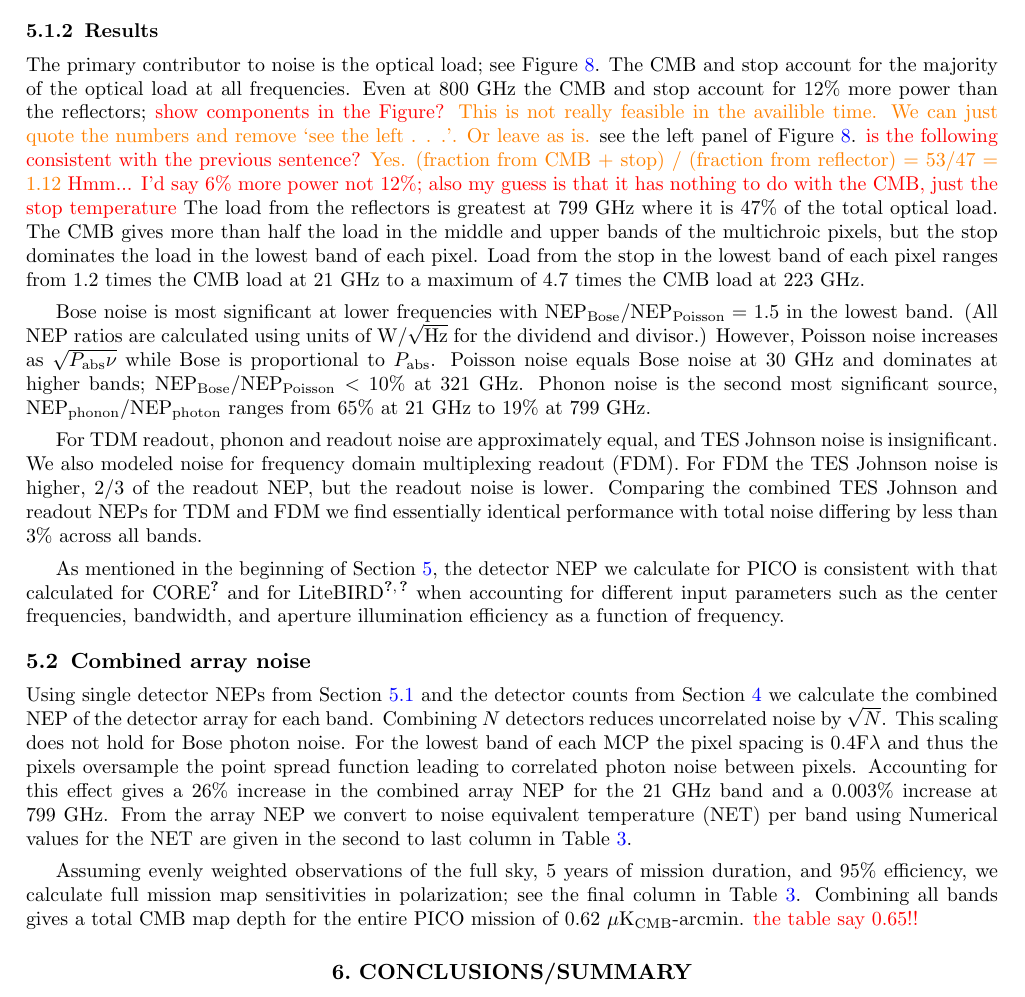
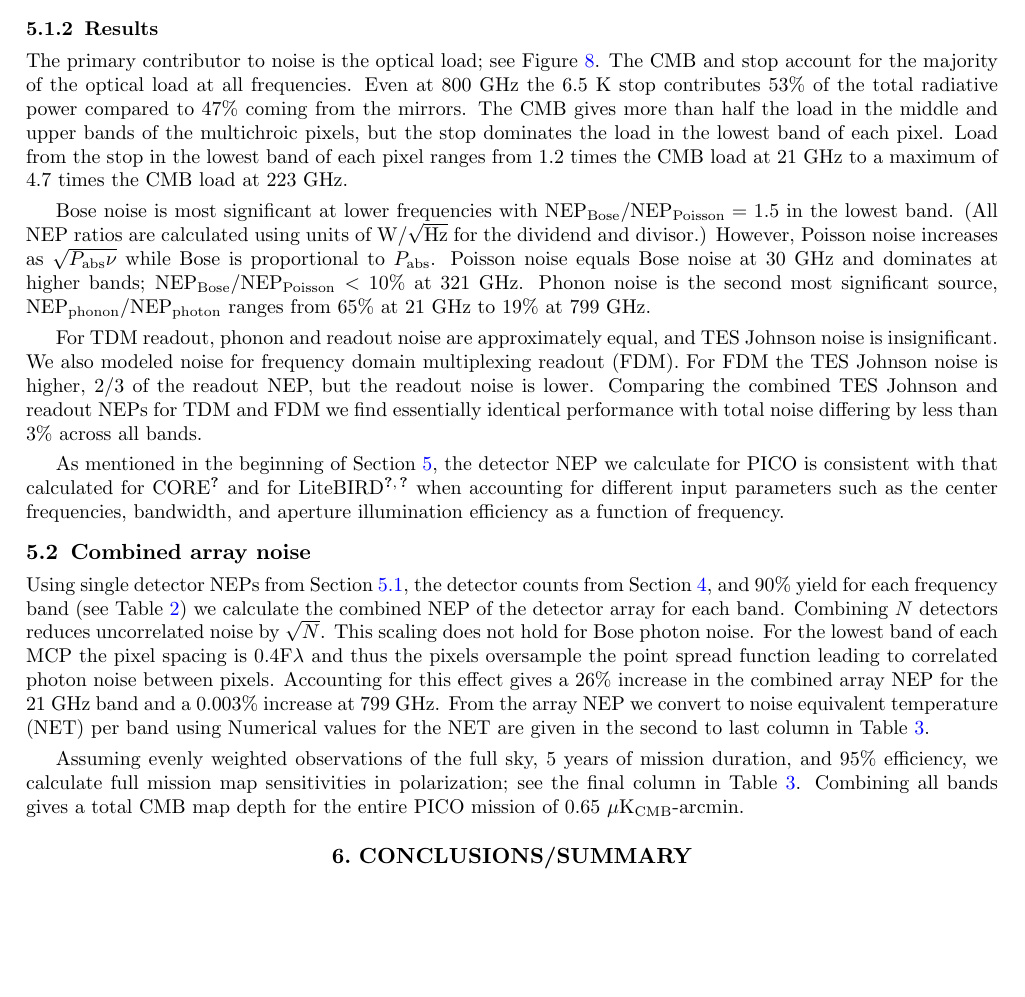
Before and after one commit to CMB-Probe/SPIE_optics_paper, a LaTeX paper (optics_SPIE_2018.tex): part of page 10 of 12, cut so that both start at the same text, the shorter picture padded with empty space. Compiled offline with pdfLaTeX.

Commit message:
Friday night final edits

```diff
--- a/optics_SPIE_2018.tex
+++ b/optics_SPIE_2018.tex
@@ -614,14 +614,9 @@ Figure~\ref{fig:noise} as a function of frequency; the combined values are given
 
 The primary contributor to noise is the optical load; see Figure~\ref{fig:popt}.
 The CMB and stop account for the majority of the optical load
-at all frequencies. Even at 800~GHz the CMB and stop
-account for 12\% more power than the reflectors;  \comr{show components in the Figure?}
-\como{This is not really feasible in the availible time. We can just quote the numbers and remove `see the left . . .'.  Or leave as is.}
-see the left panel of Figure~\ref{fig:popt}.
-\comr{is the following consistent with the previous sentence?} \como{Yes. (fraction from CMB + stop) / (fraction from reflector) = 53/47 = 1.12}
-\comr{Hmm... I'd say 6\% more power not 12\%; also my guess is that it has nothing to do with the CMB, just the stop temperature}
-The load from the reflectors is greatest at 799~GHz where it is 47\% of the total
-optical load. The CMB gives more than half the load
+at all frequencies. Even at 800~GHz the 6.5~K stop
+contributes 53\% of the total radiative power compared to 47\% coming from the mirrors.
+The CMB gives more than half the load
 in the middle and upper bands of the multichroic pixels, but the stop dominates the load in the lowest band of each pixel.
 Load from the stop in the lowest band of each pixel ranges from 1.2 times the CMB load at 21~GHz to a maximum of 4.7
 times the CMB load at 223~GHz.
@@ -650,7 +645,8 @@ and aperture illumination efficiency as a function of frequency.
 
 \subsection{Combined  array noise}
 
-Using single detector NEPs from Section~\ref{sec:det_noise} and the detector counts from Section~\ref{sec:focalplane} we
+Using single detector NEPs from Section~\ref{sec:det_noise}, the detector counts from Section~\ref{sec:focalplane}, and 90\% yield for
+each frequency band (see Table~\ref{tab:assume}) we
 calculate the combined NEP of the detector array for each band.  Combining $N$ detectors reduces uncorrelated noise by $\sqrt{N}$.
 This scaling does not hold for Bose photon noise.
 For the lowest band of each MCP the pixel spacing is $0.4$F$\lambda$ and thus the pixels oversample the point spread function
@@ -670,8 +666,7 @@ Numerical values for the NET are given in the second to last column in Table~\re
 Assuming evenly weighted observations
 of the full sky, 5 years of mission duration, and 95\% efficiency, we calculate full mission map sensitivities in polarization; see the
 final column in Table~\ref{tab:noise}.
-Combining all bands gives a total CMB map depth for the entire PICO mission of 0.62~$\mu$K$_{\rm CMB}$-arcmin. \comr{the table
-say 0.65!!}
+Combining all bands gives a total CMB map depth for the entire PICO mission of 0.65~$\mu$K$_{\rm CMB}$-arcmin.
 
 \begin{table}[ht]
 \centering
```
Also changed, not shown: optics_SPIE_2018.pdf.
